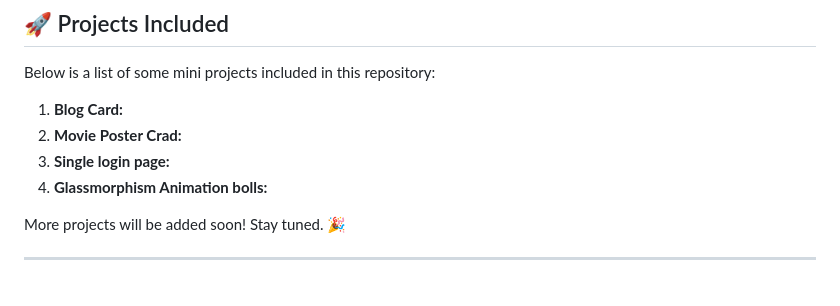
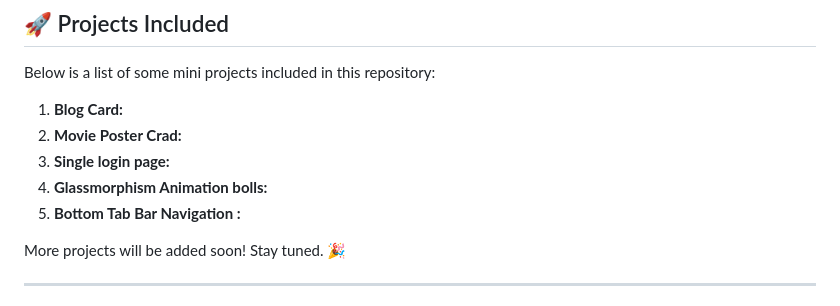
Before and after one commit to Abhilasha-Ahingare/HTML-CSS-PROJECTS, a Markdown page: README.md, the part around the change. Drawn GitHub-style.

```diff
--- a/README.md
+++ b/README.md
@@ -13,6 +13,7 @@ Below is a list of some mini projects included in this repository:
 2. **Movie Poster Crad:**
 3. **Single login page:**
 4. **Glassmorphism  Animation bolls:**
+5. **Bottom Tab Bar Navigation :**
 
 More projects will be added soon! Stay tuned. 🎉
 
```
